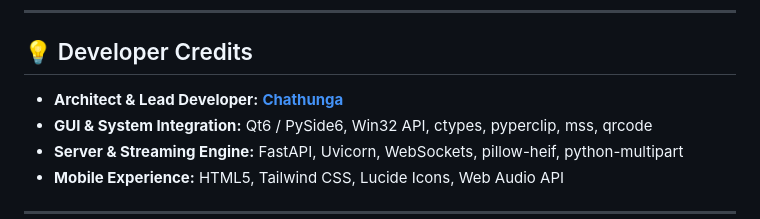
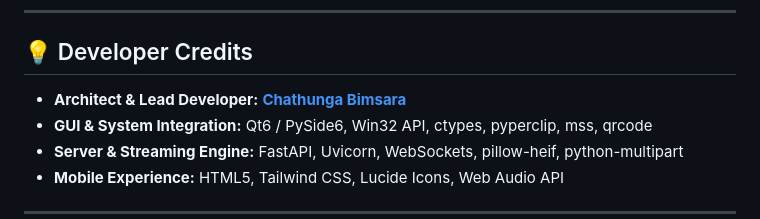
Before and after one commit to chathunga2007/AirBridge-Cross-Platform-File-Sharing-and-Universal-Clipboard-App, a Markdown page: README.md, the part around the change. GitHub-like rendering.

```diff
--- a/README.md
+++ b/README.md
@@ -305,7 +305,7 @@ The resulting installer is saved as **`AirBridge-Setup-v1.0.0.exe`**.
 
 ## 💡 Developer Credits
 
-* **Architect & Lead Developer:** **[Chathunga](https://github.com/chathunga2007)**
+* **Architect & Lead Developer:** **[Chathunga Bimsara](https://github.com/chathunga2007)**
 * **GUI & System Integration:** Qt6 / PySide6, Win32 API, ctypes, pyperclip, mss, qrcode
 * **Server & Streaming Engine:** FastAPI, Uvicorn, WebSockets, pillow-heif, python-multipart
 * **Mobile Experience:** HTML5, Tailwind CSS, Lucide Icons, Web Audio API
```
